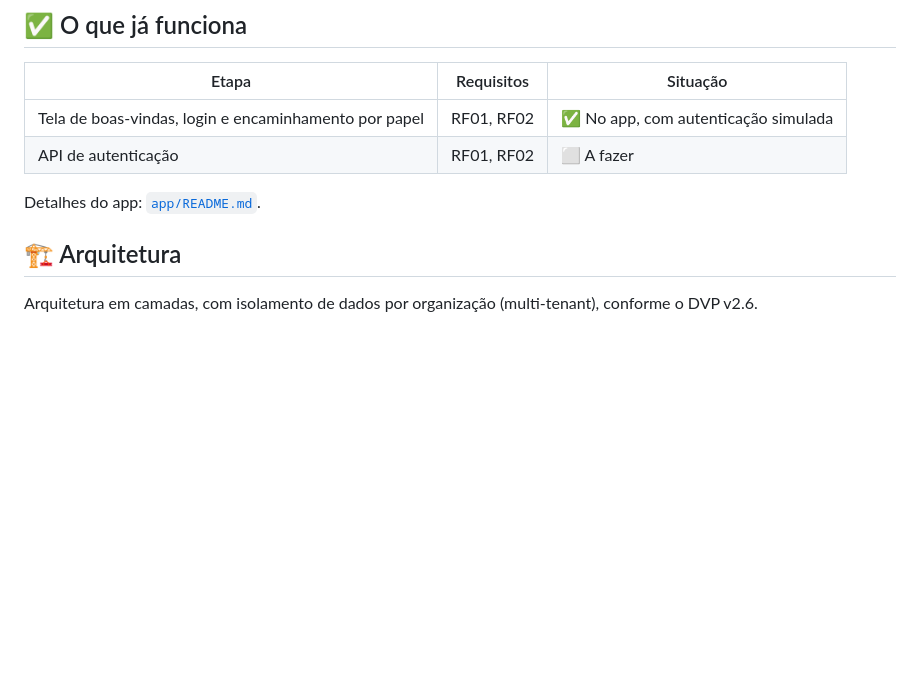
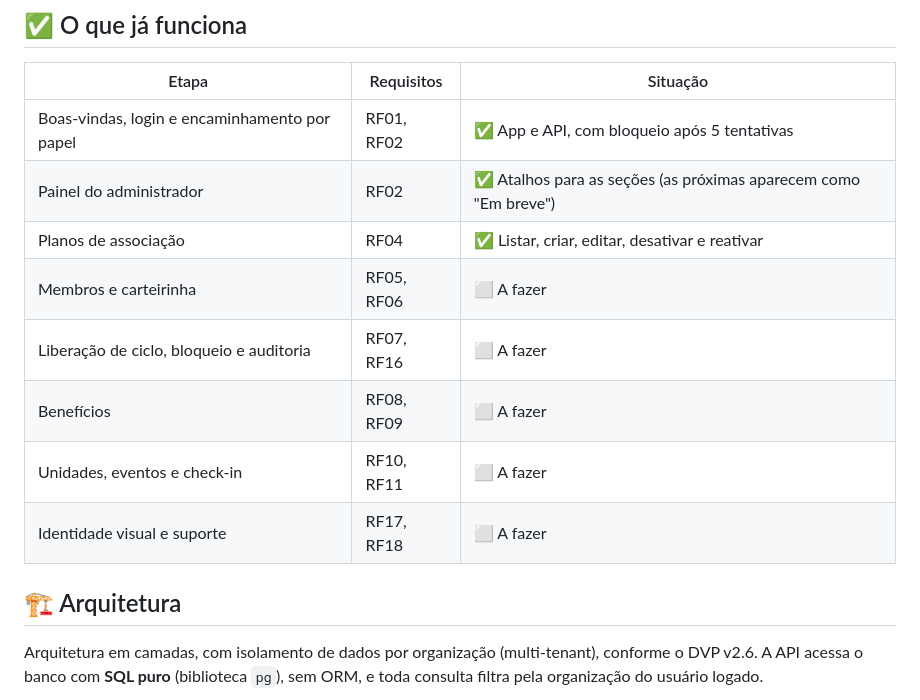
Before and after one commit to CaminiJulia/HADS_JuliaVeiga_MembroPass, a Markdown page: README.md, the part around one of its changes. Rendered like a GitHub page; blank space fills up the shorter version.

````diff
--- a/README.md
+++ b/README.md
@@ -36,14 +36,20 @@ bloqueia nem libera de forma automática.
 
 | Etapa | Requisitos | Situação |
 |---|---|---|
-| Tela de boas-vindas, login e encaminhamento por papel | RF01, RF02 | ✅ No app, com autenticação simulada |
-| API de autenticação | RF01, RF02 | ⬜ A fazer |
-
-Detalhes do app: [`app/README.md`](app/README.md).
+| Boas-vindas, login e encaminhamento por papel | RF01, RF02 | ✅ App e API, com bloqueio após 5 tentativas |
+| Painel do administrador | RF02 | ✅ Atalhos para as seções (as próximas aparecem como "Em breve") |
+| Planos de associação | RF04 | ✅ Listar, criar, editar, desativar e reativar |
+| Membros e carteirinha | RF05, RF06 | ⬜ A fazer |
+| Liberação de ciclo, bloqueio e auditoria | RF07, RF16 | ⬜ A fazer |
+| Benefícios | RF08, RF09 | ⬜ A fazer |
+| Unidades, eventos e check-in | RF10, RF11 | ⬜ A fazer |
+| Identidade visual e suporte | RF17, RF18 | ⬜ A fazer |
 
 ## 🏗️ Arquitetura
 
 Arquitetura em camadas, com isolamento de dados por organização (multi-tenant), conforme o DVP v2.6.
+A API acessa o banco com **SQL puro** (biblioteca `pg`), sem ORM, e toda consulta filtra pela
+organização do usuário logado.
 
 ```mermaid
 flowchart LR
````
Also changed, not shown: other parts of README.md (+45 -16 lines).
